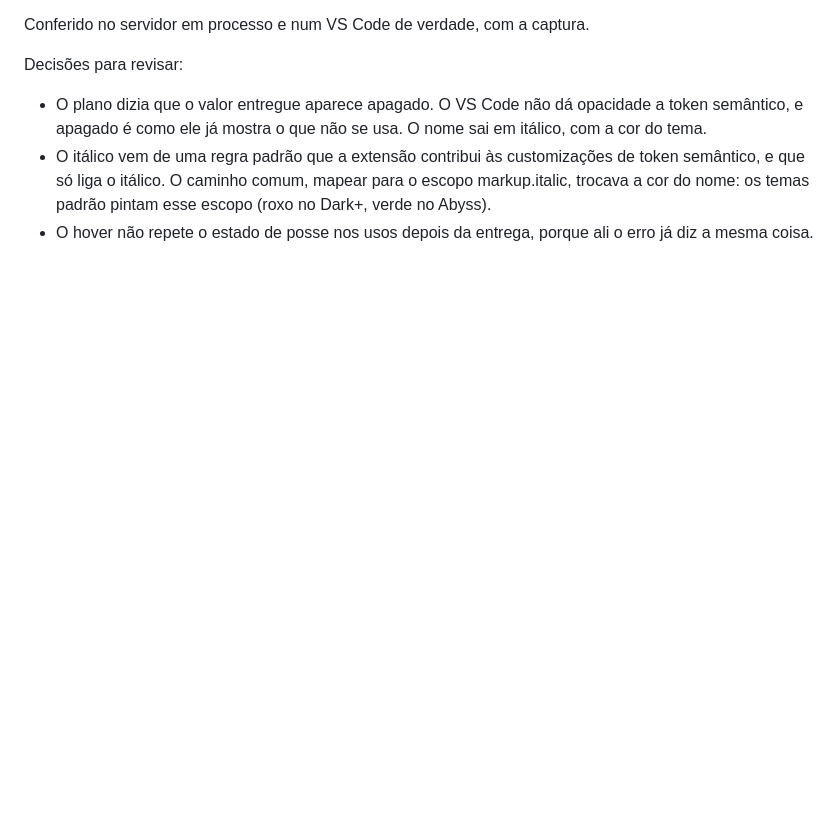
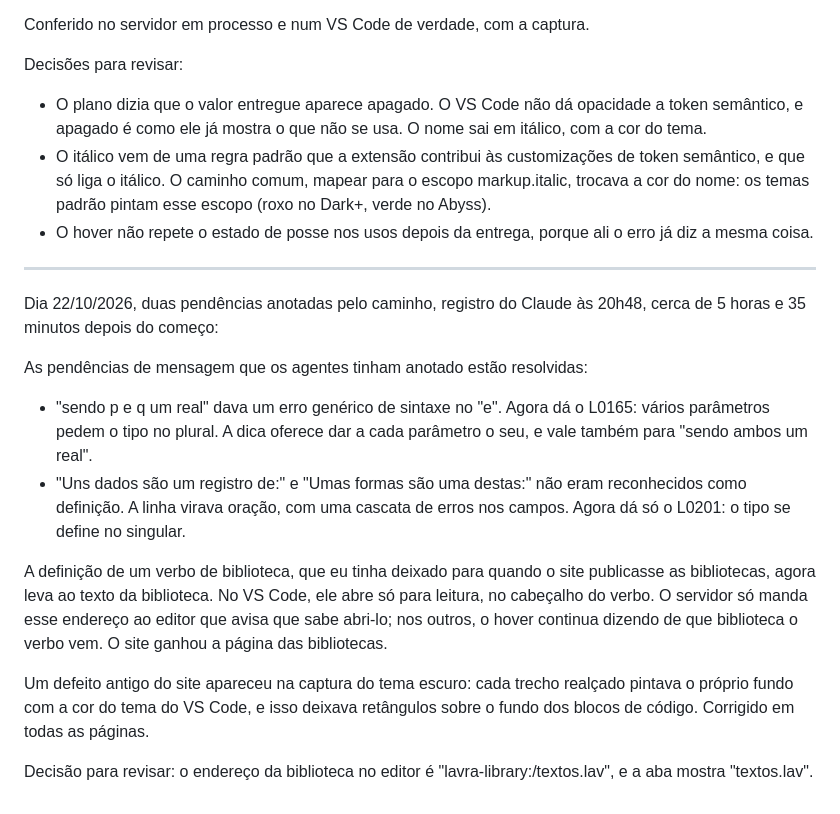
Before and after one commit to JoaoHenriqueBarbosa/lavra, a Markdown page: notes/journal.md, the part around the change. Drawn GitHub-style; blank space fills up the shorter version.

Commit message:
docs(journal): registra as pendências de mensagem e a definição nas bibliotecas

```diff
--- a/notes/journal.md
+++ b/notes/journal.md
@@ -318,3 +318,17 @@ Decisões para revisar:
 - O plano dizia que o valor entregue aparece apagado. O VS Code não dá opacidade a token semântico, e apagado é como ele já mostra o que não se usa. O nome sai em itálico, com a cor do tema.
 - O itálico vem de uma regra padrão que a extensão contribui às customizações de token semântico, e que só liga o itálico. O caminho comum, mapear para o escopo markup.italic, trocava a cor do nome: os temas padrão pintam esse escopo (roxo no Dark+, verde no Abyss).
 - O hover não repete o estado de posse nos usos depois da entrega, porque ali o erro já diz a mesma coisa.
+
+----------------------------------------------------------------------------------------
+
+Dia 22/10/2026, duas pendências anotadas pelo caminho, registro do Claude às 20h48, cerca de 5 horas e 35 minutos depois do começo:
+
+As pendências de mensagem que os agentes tinham anotado estão resolvidas:
+- "sendo p e q um real" dava um erro genérico de sintaxe no "e". Agora dá o L0165: vários parâmetros pedem o tipo no plural. A dica oferece dar a cada parâmetro o seu, e vale também para "sendo ambos um real".
+- "Uns dados são um registro de:" e "Umas formas são uma destas:" não eram reconhecidos como definição. A linha virava oração, com uma cascata de erros nos campos. Agora dá só o L0201: o tipo se define no singular.
+
+A definição de um verbo de biblioteca, que eu tinha deixado para quando o site publicasse as bibliotecas, agora leva ao texto da biblioteca. No VS Code, ele abre só para leitura, no cabeçalho do verbo. O servidor só manda esse endereço ao editor que avisa que sabe abri-lo; nos outros, o hover continua dizendo de que biblioteca o verbo vem. O site ganhou a página das bibliotecas.
+
+Um defeito antigo do site apareceu na captura do tema escuro: cada trecho realçado pintava o próprio fundo com a cor do tema do VS Code, e isso deixava retângulos sobre o fundo dos blocos de código. Corrigido em todas as páginas.
+
+Decisão para revisar: o endereço da biblioteca no editor é "lavra-library:/textos.lav", e a aba mostra "textos.lav".
```
